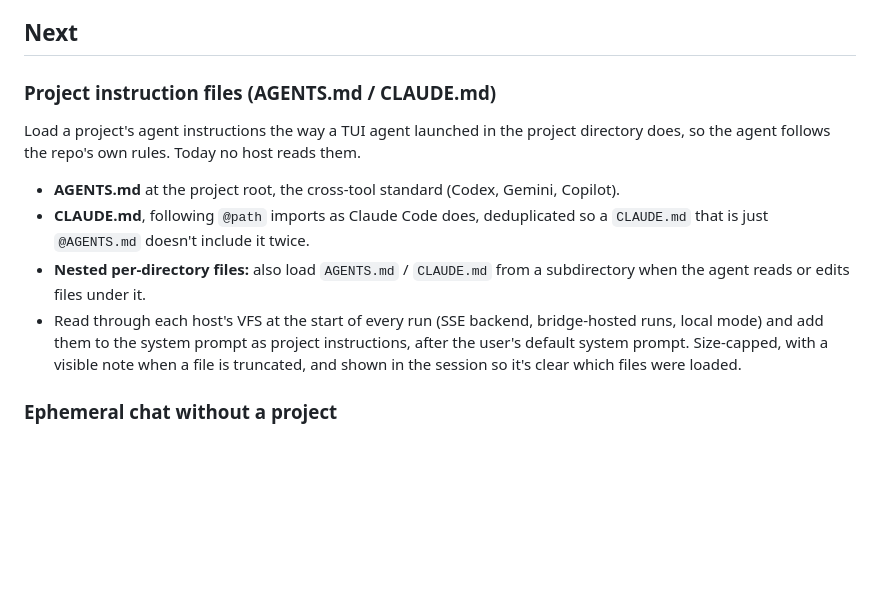
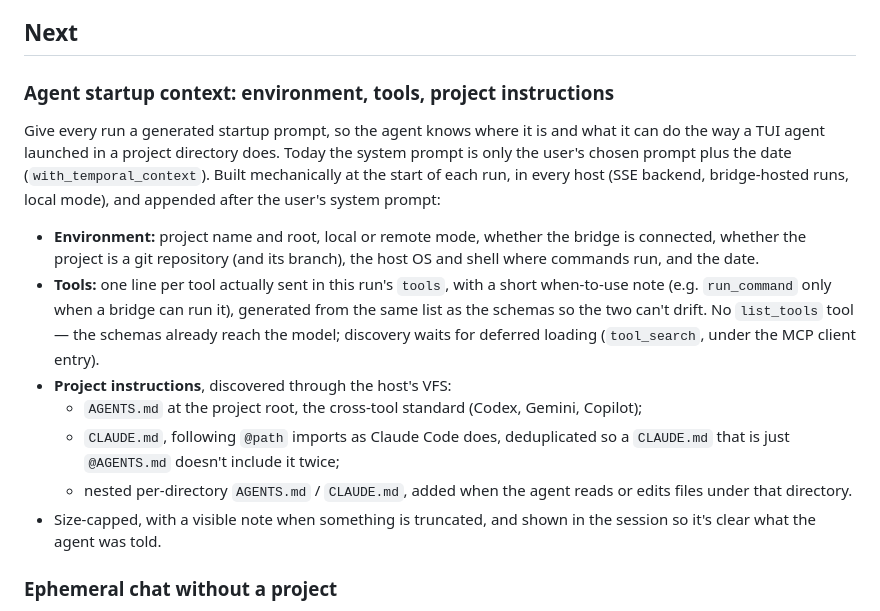
Before and after one commit to bradwestness/open-webide, a Markdown page: docs/roadmap.md, the part around the change. Drawn GitHub-style; blank space fills up the shorter version.

Commit message:
Broaden the roadmap entry to agent startup context

```diff
--- a/docs/roadmap.md
+++ b/docs/roadmap.md
@@ -7,20 +7,30 @@ theme and prompt history, and frontend performance & polish — moved to [CHANGE
 
 ## Next
 
-### Project instruction files (AGENTS.md / CLAUDE.md)
+### Agent startup context: environment, tools, project instructions
 
-Load a project's agent instructions the way a TUI agent launched in the project
-directory does, so the agent follows the repo's own rules. Today no host reads them.
+Give every run a generated startup prompt, so the agent knows where it is and what
+it can do the way a TUI agent launched in a project directory does. Today the system
+prompt is only the user's chosen prompt plus the date (`with_temporal_context`).
+Built mechanically at the start of each run, in every host (SSE backend,
+bridge-hosted runs, local mode), and appended after the user's system prompt:
 
-- **AGENTS.md** at the project root, the cross-tool standard (Codex, Gemini, Copilot).
-- **CLAUDE.md**, following `@path` imports as Claude Code does, deduplicated so a
-  `CLAUDE.md` that is just `@AGENTS.md` doesn't include it twice.
-- **Nested per-directory files:** also load `AGENTS.md` / `CLAUDE.md` from a
-  subdirectory when the agent reads or edits files under it.
-- Read through each host's VFS at the start of every run (SSE backend, bridge-hosted
-  runs, local mode) and add them to the system prompt as project instructions, after
-  the user's default system prompt. Size-capped, with a visible note when a file is
-  truncated, and shown in the session so it's clear which files were loaded.
+- **Environment:** project name and root, local or remote mode, whether the bridge is
+  connected, whether the project is a git repository (and its branch), the host OS
+  and shell where commands run, and the date.
+- **Tools:** one line per tool actually sent in this run's `tools`, with a short
+  when-to-use note (e.g. `run_command` only when a bridge can run it), generated from
+  the same list as the schemas so the two can't drift. No `list_tools` tool — the
+  schemas already reach the model; discovery waits for deferred loading
+  (`tool_search`, under the MCP client entry).
+- **Project instructions**, discovered through the host's VFS:
+  - `AGENTS.md` at the project root, the cross-tool standard (Codex, Gemini, Copilot);
+  - `CLAUDE.md`, following `@path` imports as Claude Code does, deduplicated so a
+    `CLAUDE.md` that is just `@AGENTS.md` doesn't include it twice;
+  - nested per-directory `AGENTS.md` / `CLAUDE.md`, added when the agent reads or
+    edits files under that directory.
+- Size-capped, with a visible note when something is truncated, and shown in the
+  session so it's clear what the agent was told.
 
 ### Ephemeral chat without a project
 
```
